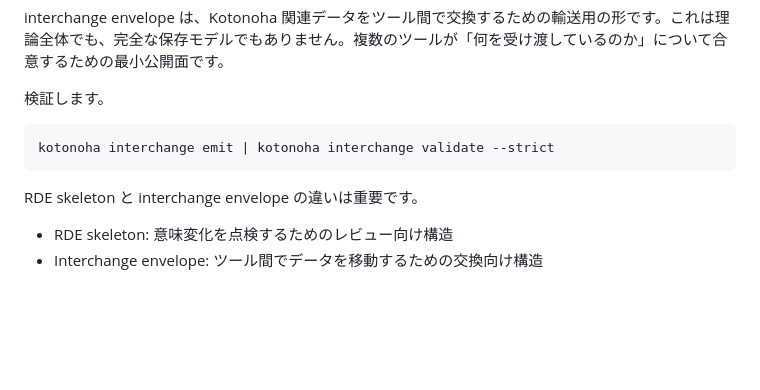
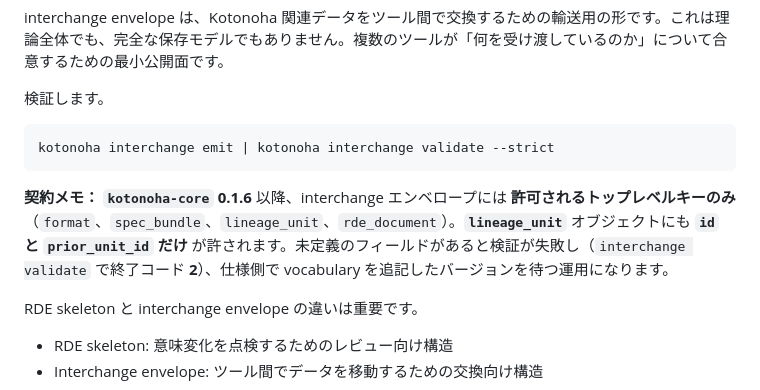
Before and after one commit to zyx-corporation/kotonoha-docs, a Markdown page: docs/tutorials_ja/first_cli_session.md, the part around the change. Drawn GitHub-style; blank space fills up the shorter version.

Commit message:
docs(tutorials): interchange unknown-key contract (core 0.1.6+)
EN+JA first_cli_session: document exit 2 validation for extra envelope/lineage keys.

Co-authored-by: Cursor <cursoragent@cursor.com>

````diff
--- a/docs/tutorials_ja/first_cli_session.md
+++ b/docs/tutorials_ja/first_cli_session.md
@@ -82,6 +82,8 @@ interchange envelope は、Kotonoha 関連データをツール間で交換す
 kotonoha interchange emit | kotonoha interchange validate --strict
 ```
 
+**契約メモ：** **`kotonoha-core`** **0.1.6** 以降、interchange エンベロープには **許可されるトップレベルキーのみ**（`format`、`spec_bundle`、`lineage_unit`、`rde_document`）。**`lineage_unit`** オブジェクトにも **`id` と `prior_unit_id` だけ** が許されます。未定義のフィールドがあると検証が失敗し（`interchange validate` で終了コード **2**）、仕様側で vocabulary を追記したバージョンを待つ運用になります。
+
 RDE skeleton と interchange envelope の違いは重要です。
 
 - RDE skeleton: 意味変化を点検するためのレビュー向け構造
````
Also changed, not shown: docs/tutorials/first_cli_session.md (+2 -0 lines).
